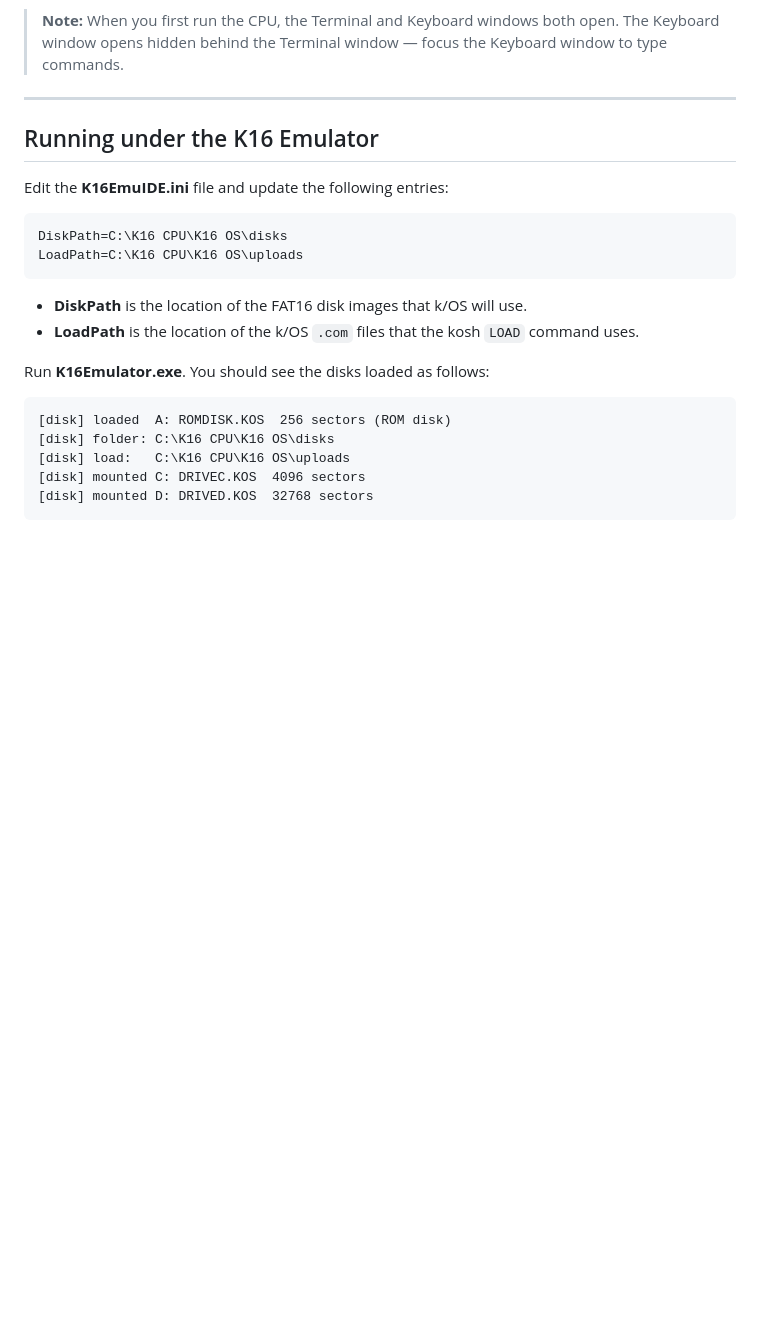
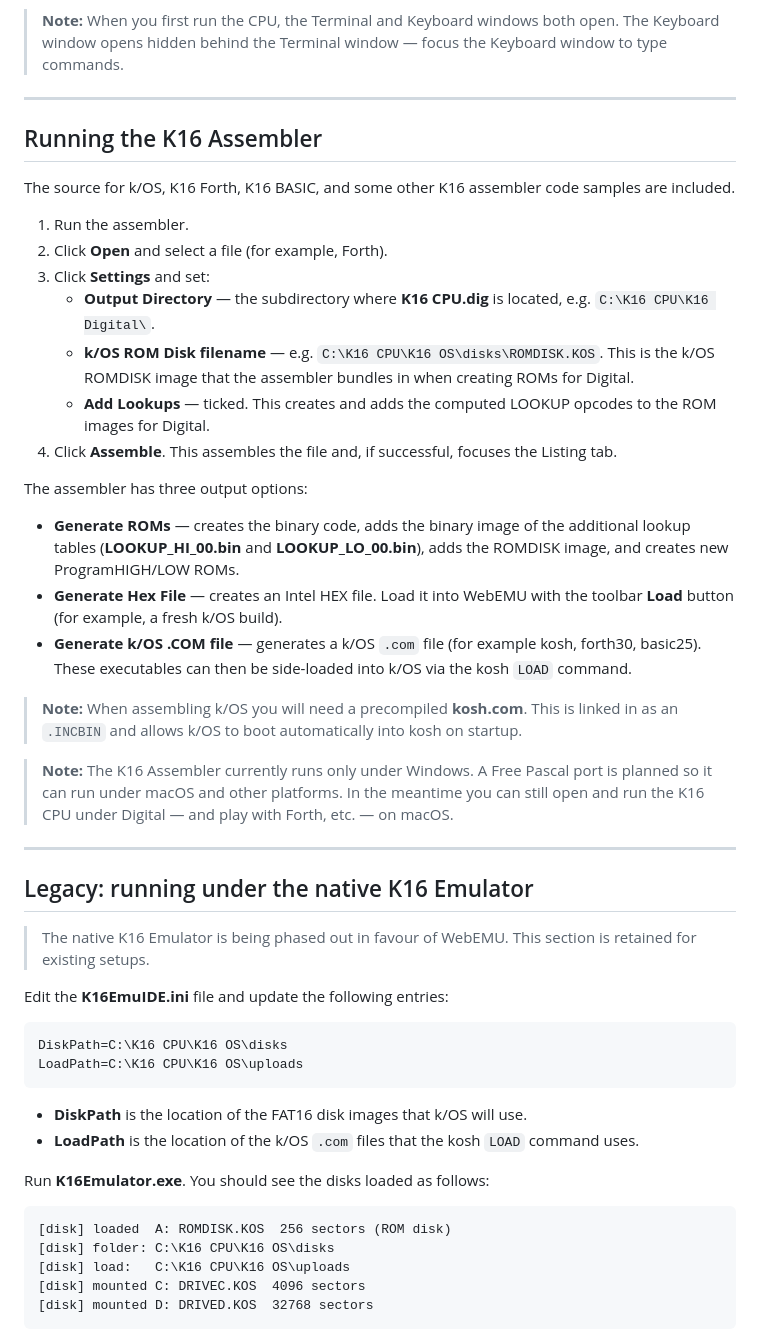
Before and after one commit to paulkberger/K16-CPU, a Markdown page: GETTING_STARTED.md, the part around one of its changes. GitHub-like rendering; blank space fills up the shorter version.

```diff
--- a/GETTING_STARTED.md
+++ b/GETTING_STARTED.md
@@ -45,7 +83,33 @@ It is **important** that these files are located in the same directory as **K16
 
 ---
 
-## Running under the K16 Emulator
+## Running the K16 Assembler
+
+The source for k/OS, K16 Forth, K16 BASIC, and some other K16 assembler code samples are included.
+
+1. Run the assembler.
+2. Click **Open** and select a file (for example, Forth).
+3. Click **Settings** and set:
+   - **Output Directory** — the subdirectory where **K16 CPU.dig** is located, e.g. `C:\K16 CPU\K16 Digital\`.
+   - **k/OS ROM Disk filename** — e.g. `C:\K16 CPU\K16 OS\disks\ROMDISK.KOS`. This is the k/OS ROMDISK image that the assembler bundles in when creating ROMs for Digital.
+   - **Add Lookups** — ticked. This creates and adds the computed LOOKUP opcodes to the ROM images for Digital.
+4. Click **Assemble**. This assembles the file and, if successful, focuses the Listing tab.
+
+The assembler has three output options:
+
+- **Generate ROMs** — creates the binary code, adds the binary image of the additional lookup tables (**LOOKUP_HI_00.bin** and **LOOKUP_LO_00.bin**), adds the ROMDISK image, and creates new ProgramHIGH/LOW ROMs.
+- **Generate Hex File** — creates an Intel HEX file. Load it into WebEMU with the toolbar **Load** button (for example, a fresh k/OS build).
+- **Generate k/OS .COM file** — generates a k/OS `.com` file (for example kosh, forth30, basic25). These executables can then be side-loaded into k/OS via the kosh `LOAD` command.
+
+> **Note:** When assembling k/OS you will need a precompiled **kosh.com**. This is linked in as an `.INCBIN` and allows k/OS to boot automatically into kosh on startup.
+
+> **Note:** The K16 Assembler currently runs only under Windows. A Free Pascal port is planned so it can run under macOS and other platforms. In the meantime you can still open and run the K16 CPU under Digital — and play with Forth, etc. — on macOS.
+
+---
+
+## Legacy: running under the native K16 Emulator
+
+> The native K16 Emulator is being phased out in favour of WebEMU. This section is retained for existing setups.
 
 Edit the **K16EmuIDE.ini** file and update the following entries:
 
```
Also changed, not shown: other parts of GETTING_STARTED.md (+45 -57 lines).
